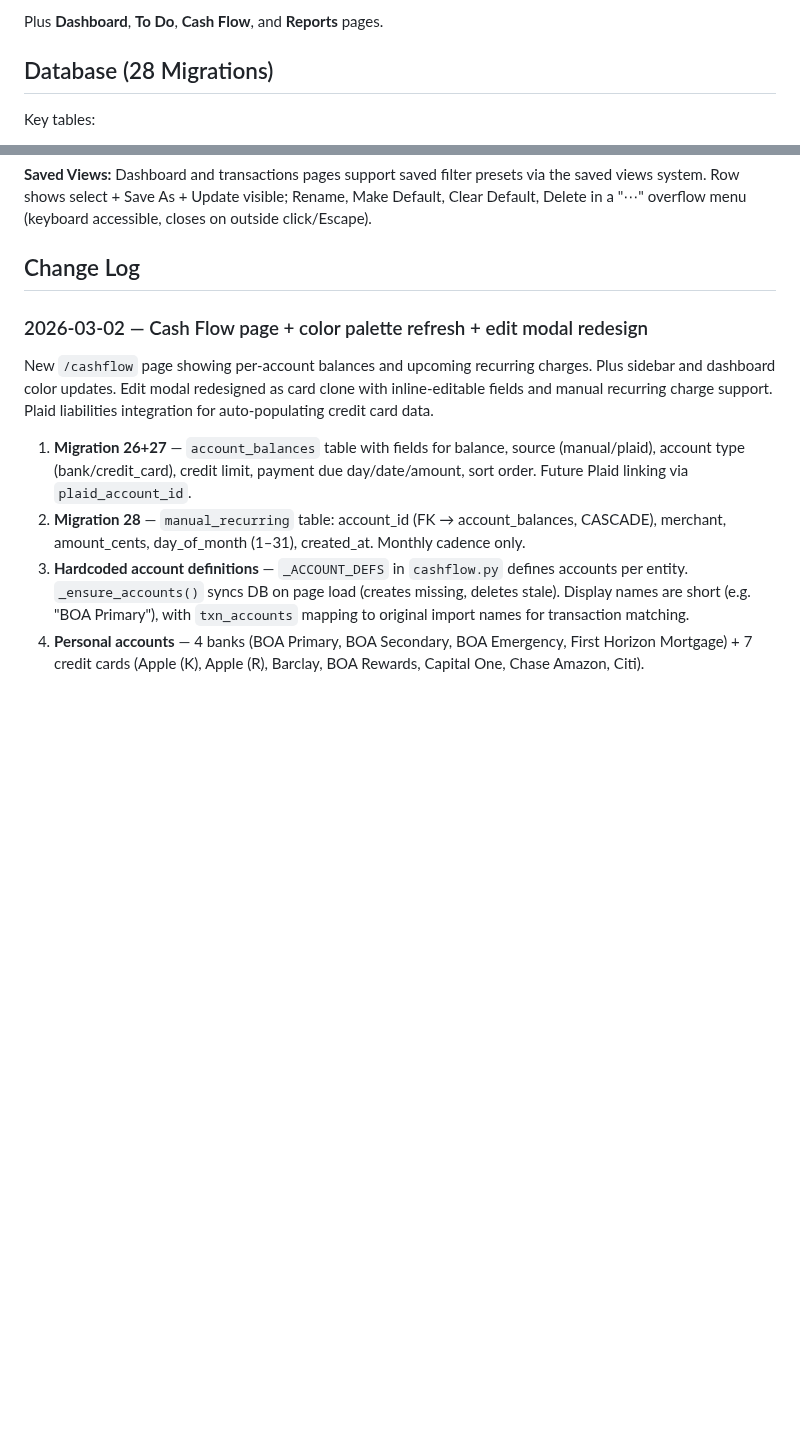
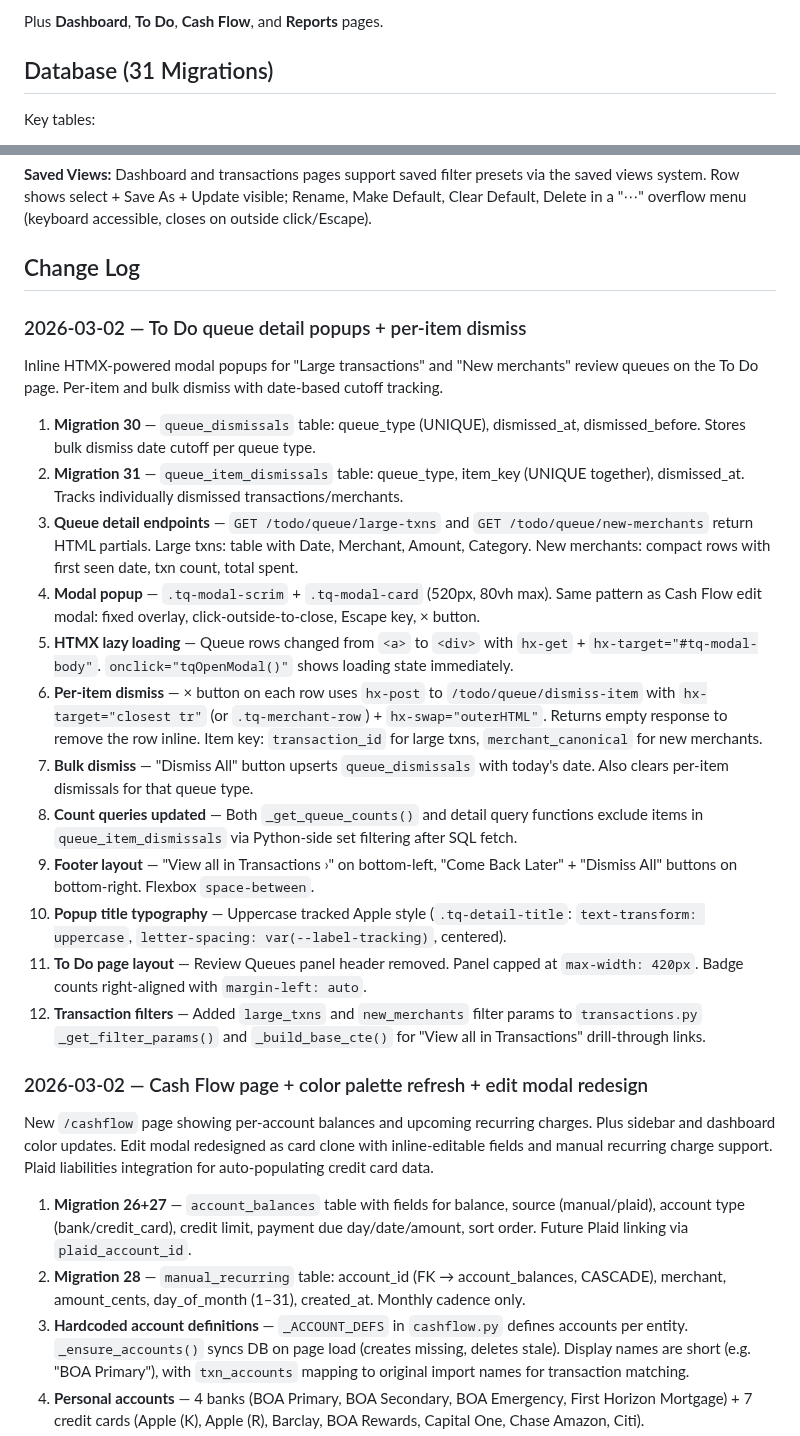
Before and after one commit to rabuffington22/expense-tracker, a Markdown page: CLAUDE.md, 2 parts joined by grey strips. Rendered like a GitHub page; blank space fills up the shorter version.

Commit message:
Update CLAUDE.md: migration count to 31, add queue popup changelog
Co-Authored-By: Claude Opus 4.6 <noreply@anthropic.com>

```diff
--- a/CLAUDE.md
+++ b/CLAUDE.md
@@ -122,7 +122,7 @@ Pattern used across routes:
 
 Plus **Dashboard**, **To Do**, **Cash Flow**, and **Reports** pages.
 
-## Database (28 Migrations)
+## Database (31 Migrations)
 Key tables:
 - **`transactions`** -- Main ledger. PK = SHA-256(date, amount, description)[:24]. Negative amount = debit.
 - **`categories`** -- Seeded defaults (Kids, Household, Health & Beauty, Clothing, Pet Supplies, Office, Kristine Business, etc.)
@@ -277,6 +277,22 @@ Each insight links to a drill-down in `/transactions`.
 **Saved Views:** Dashboard and transactions pages support saved filter presets via the saved views system. Row shows select + Save As + Update visible; Rename, Make Default, Clear Default, Delete in a "⋯" overflow menu (keyboard accessible, closes on outside click/Escape).
 
 ## Change Log
+
+### 2026-03-02 — To Do queue detail popups + per-item dismiss
+Inline HTMX-powered modal popups for "Large transactions" and "New merchants" review queues on the To Do page. Per-item and bulk dismiss with date-based cutoff tracking.
+
+1. **Migration 30** — `queue_dismissals` table: queue_type (UNIQUE), dismissed_at, dismissed_before. Stores bulk dismiss date cutoff per queue type.
+2. **Migration 31** — `queue_item_dismissals` table: queue_type, item_key (UNIQUE together), dismissed_at. Tracks individually dismissed transactions/merchants.
+3. **Queue detail endpoints** — `GET /todo/queue/large-txns` and `GET /todo/queue/new-merchants` return HTML partials. Large txns: table with Date, Merchant, Amount, Category. New merchants: compact rows with first seen date, txn count, total spent.
+4. **Modal popup** — `.tq-modal-scrim` + `.tq-modal-card` (520px, 80vh max). Same pattern as Cash Flow edit modal: fixed overlay, click-outside-to-close, Escape key, × button.
+5. **HTMX lazy loading** — Queue rows changed from `<a>` to `<div>` with `hx-get` + `hx-target="#tq-modal-body"`. `onclick="tqOpenModal()"` shows loading state immediately.
+6. **Per-item dismiss** — × button on each row uses `hx-post` to `/todo/queue/dismiss-item` with `hx-target="closest tr"` (or `.tq-merchant-row`) + `hx-swap="outerHTML"`. Returns empty response to remove the row inline. Item key: `transaction_id` for large txns, `merchant_canonical` for new merchants.
+7. **Bulk dismiss** — "Dismiss All" button upserts `queue_dismissals` with today's date. Also clears per-item dismissals for that queue type.
+8. **Count queries updated** — Both `_get_queue_counts()` and detail query functions exclude items in `queue_item_dismissals` via Python-side set filtering after SQL fetch.
+9. **Footer layout** — "View all in Transactions ›" on bottom-left, "Come Back Later" + "Dismiss All" buttons on bottom-right. Flexbox `space-between`.
+10. **Popup title typography** — Uppercase tracked Apple style (`.tq-detail-title`: `text-transform: uppercase`, `letter-spacing: var(--label-tracking)`, centered).
+11. **To Do page layout** — Review Queues panel header removed. Panel capped at `max-width: 420px`. Badge counts right-aligned with `margin-left: auto`.
+12. **Transaction filters** — Added `large_txns` and `new_merchants` filter params to `transactions.py` `_get_filter_params()` and `_build_base_cte()` for "View all in Transactions" drill-through links.
 
 ### 2026-03-02 — Cash Flow page + color palette refresh + edit modal redesign
 New `/cashflow` page showing per-account balances and upcoming recurring charges. Plus sidebar and dashboard color updates. Edit modal redesigned as card clone with inline-editable fields and manual recurring charge support. Plaid liabilities integration for auto-populating credit card data.
```
